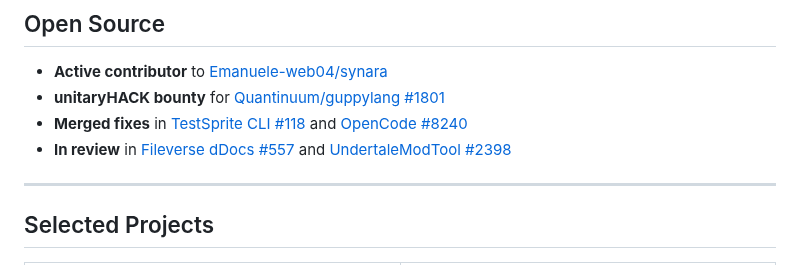
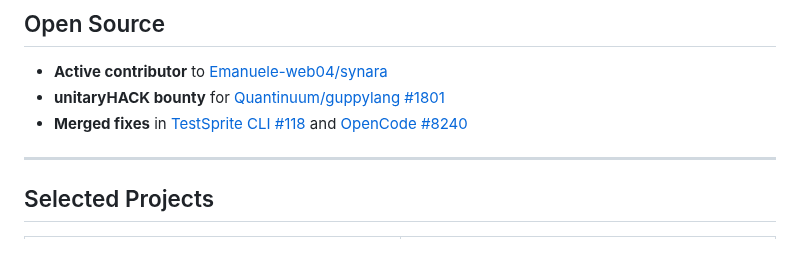
Before and after one commit to cmdr-chara/cmdr-chara, a Markdown page: readme.md, the part around the change. Rendered like a GitHub page.

Commit message:
Update readme to remove review status
Removed 'In review' section for two pull requests.

```diff
--- a/readme.md
+++ b/readme.md
@@ -108,7 +108,6 @@
 - **Active contributor** to [Emanuele-web04/synara](https://github.com/Emanuele-web04/synara/pulls?q=is%3Apr+author%3Acmdr-chara)
 - **unitaryHACK bounty** for [Quantinuum/guppylang #1801](https://github.com/Quantinuum/guppylang/pull/1801)
 - **Merged fixes** in [TestSprite CLI #118](https://github.com/TestSprite/testsprite-cli/pull/118) and [OpenCode #8240](https://github.com/anomalyco/opencode/pull/8240)
-- **In review** in [Fileverse dDocs #557](https://github.com/fileverse/fileverse-ddocs/pull/557) and [UndertaleModTool #2398](https://github.com/UnderminersTeam/UndertaleModTool/pull/2398)
 
 ---
 
```
